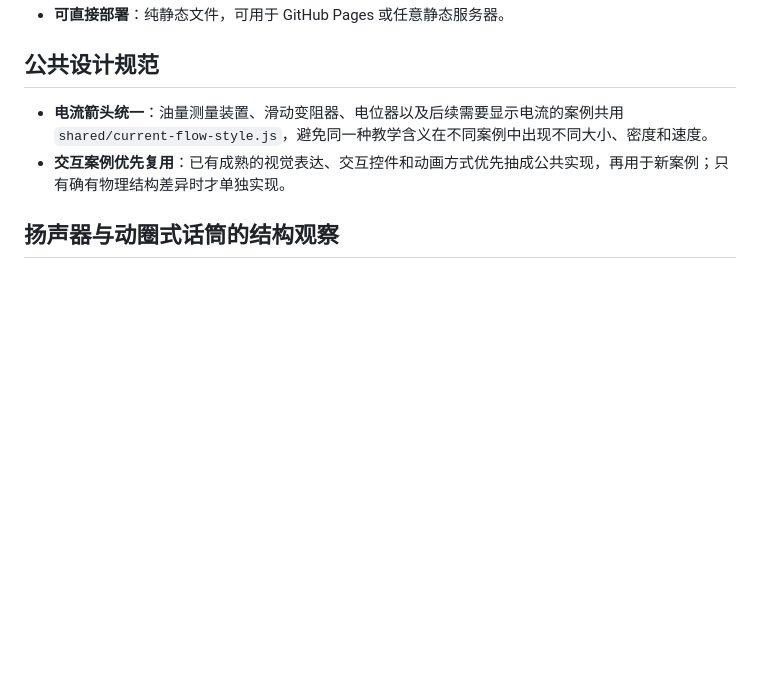
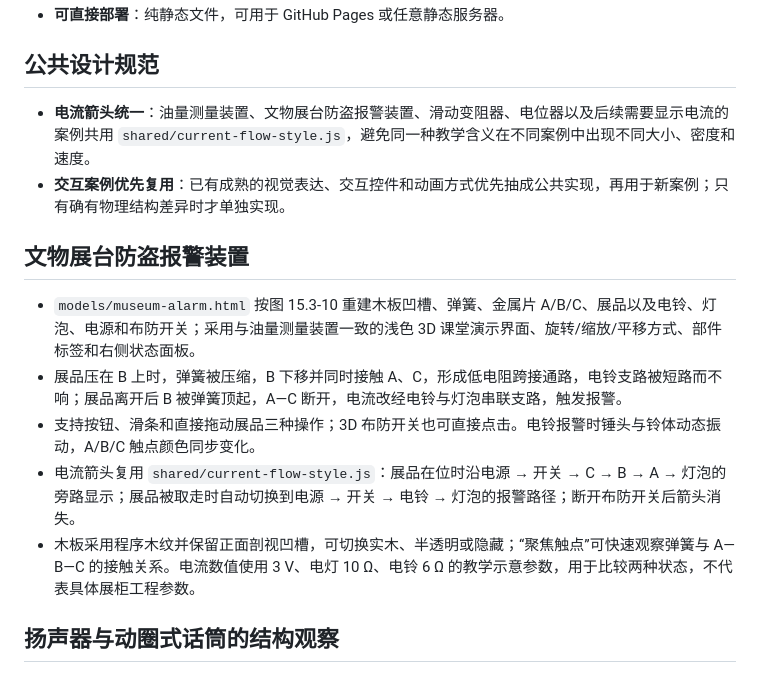
Before and after one commit to zmdyy/3D-model, a Markdown page: README.md, the part around the change. GitHub-like rendering; blank space fills up the shorter version.

Commit message:
docs: document museum anti-theft alarm model

```diff
--- a/README.md
+++ b/README.md
@@ -38,8 +38,17 @@ python scripts/add-model.py ./新案例.html --id new-demo --category 电学元
 
 ## 公共设计规范
 
-- **电流箭头统一**：油量测量装置、滑动变阻器、电位器以及后续需要显示电流的案例共用 `shared/current-flow-style.js`，避免同一种教学含义在不同案例中出现不同大小、密度和速度。
+- **电流箭头统一**：油量测量装置、文物展台防盗报警装置、滑动变阻器、电位器以及后续需要显示电流的案例共用 `shared/current-flow-style.js`，避免同一种教学含义在不同案例中出现不同大小、密度和速度。
 - **交互案例优先复用**：已有成熟的视觉表达、交互控件和动画方式优先抽成公共实现，再用于新案例；只有确有物理结构差异时才单独实现。
+
+
+## 文物展台防盗报警装置
+
+- `models/museum-alarm.html` 按图 15.3-10 重建木板凹槽、弹簧、金属片 A/B/C、展品以及电铃、灯泡、电源和布防开关；采用与油量测量装置一致的浅色 3D 课堂演示界面、旋转/缩放/平移方式、部件标签和右侧状态面板。
+- 展品压在 B 上时，弹簧被压缩，B 下移并同时接触 A、C，形成低电阻跨接通路，电铃支路被短路而不响；展品离开后 B 被弹簧顶起，A—C 断开，电流改经电铃与灯泡串联支路，触发报警。
+- 支持按钮、滑条和直接拖动展品三种操作；3D 布防开关也可直接点击。电铃报警时锤头与铃体动态振动，A/B/C 触点颜色同步变化。
+- 电流箭头复用 `shared/current-flow-style.js`：展品在位时沿电源 → 开关 → C → B → A → 灯泡的旁路显示；展品被取走时自动切换到电源 → 开关 → 电铃 → 灯泡的报警路径；断开布防开关后箭头消失。
+- 木板采用程序木纹并保留正面剖视凹槽，可切换实木、半透明或隐藏；“聚焦触点”可快速观察弹簧与 A—B—C 的接触关系。电流数值使用 3 V、电灯 10 Ω、电铃 6 Ω 的教学示意参数，用于比较两种状态，不代表具体展柜工程参数。
 
 ## 扬声器与动圈式话筒的结构观察
 
```
